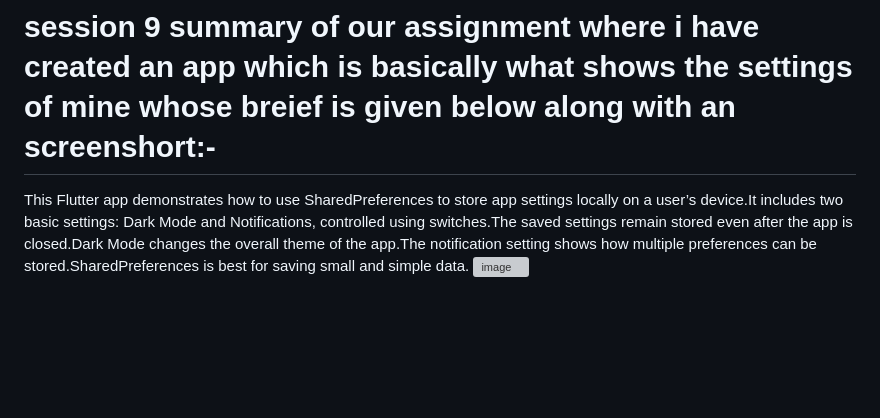
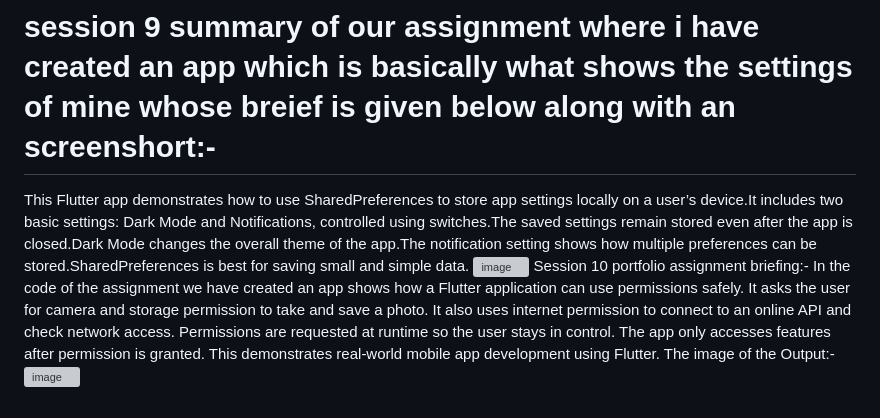
Before and after one commit to farhaansheriff715-beep/Cyberlog, a Markdown page: README.md, the part around the change. Drawn GitHub-style; blank space fills up the shorter version; grey boxes are pictures that could not be loaded.

```diff
--- a/README.md
+++ b/README.md
@@ -171,6 +171,11 @@ The below is the output
 # session 9 summary of our assignment where i have created an app which  is basically what shows the settings of mine whose breief is given below along with an screenshort:-
 This Flutter app demonstrates how to use SharedPreferences to store app settings locally on a user’s device.It includes two basic settings: Dark Mode and Notifications, controlled using switches.The saved settings remain stored even after the app is closed.Dark Mode changes the overall theme of the app.The notification setting shows how multiple preferences can be stored.SharedPreferences is best for saving small and simple data.
 <img width="460" height="686" alt="image" src="https://github.com/user-attachments/assets/351d8714-0ae3-4b65-966d-5b8a166a9d68" />
+Session 10 portfolio assignment briefing:-
+In the code of the assignment we have created an app shows how a Flutter application can use permissions safely. It asks the user for camera and storage permission to take and save a photo. It also uses internet permission to connect to an online API and check network access. Permissions are requested at runtime so the user stays in control. The app only accesses features after permission is granted. This demonstrates real-world mobile app development using Flutter.
+The image of the Output:-
+<img width="276" height="659" alt="image" src="https://github.com/user-attachments/assets/4941e924-f94b-48d8-9106-0819b8bf2c4f" />
+
 
 
 
```
